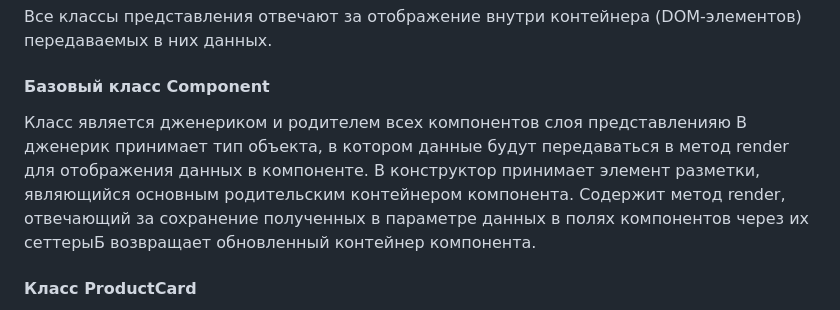
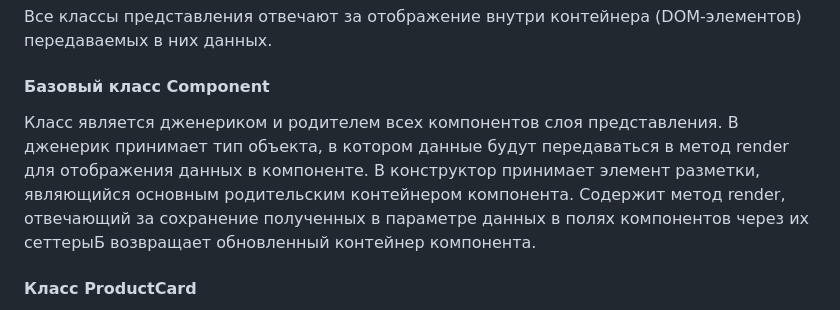
Before and after one commit to ekatyashatunova/web-larek-frontend, a Markdown page: README.md, the part around the change. GitHub-like rendering.

Commit message:
readme 18.09

```diff
--- a/README.md
+++ b/README.md
@@ -173,7 +173,7 @@ export type TBasketOrder = Pick<IProductItem, 'title' | 'price' | 'id'>
 Все классы представления отвечают за отображение внутри контейнера (DOM-элементов) передаваемых в них данных.
 
 #### Базовый класс Component
-Класс является дженериком и родителем всех компонентов слоя представленияю В дженерик принимает тип объекта, в котором данные будут передаваться в метод render для отображения данных в компоненте. В конструктор принимает элемент разметки, являющийся основным родительским контейнером компонента. Содержит метод render, отвечающий за сохранение полученных в параметре данных в полях компонентов через их сеттерыБ возвращает обновленный контейнер компонента.
+Класс является дженериком и родителем всех компонентов слоя представления. В дженерик принимает тип объекта, в котором данные будут передаваться в метод render для отображения данных в компоненте. В конструктор принимает элемент разметки, являющийся основным родительским контейнером компонента. Содержит метод render, отвечающий за сохранение полученных в параметре данных в полях компонентов через их сеттерыБ возвращает обновленный контейнер компонента.
 
 #### Класс ProductCard
 Отвечает за отображение карточки товара, задавая в карточке данные изображения, названия, описания, категории, стоимости и id товара.
```
